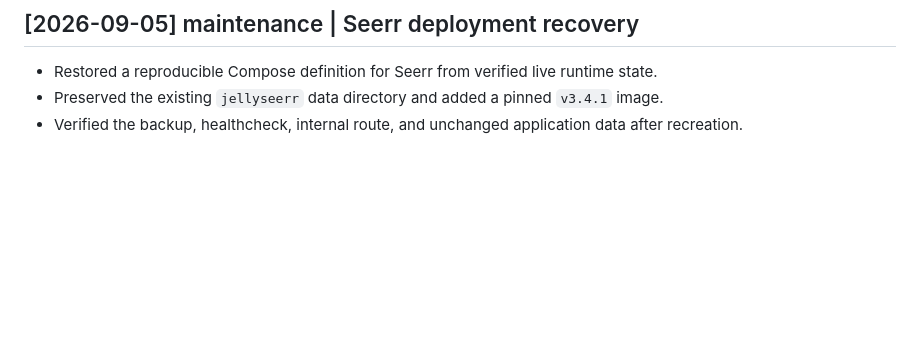
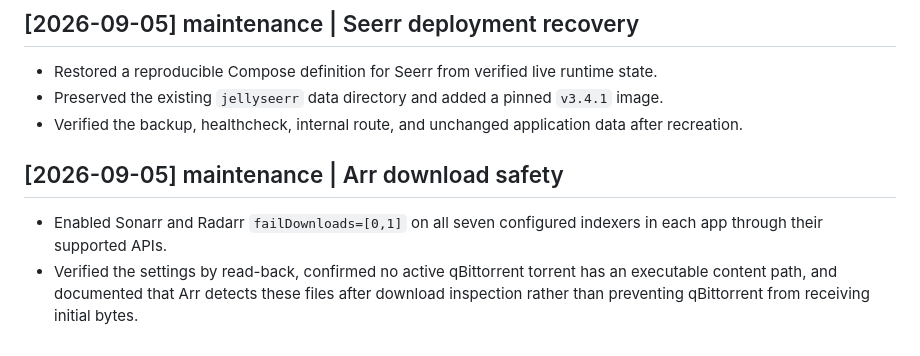
Before and after one commit to LostBoxArt/pangolin-stack, a Markdown page: docs/wiki/log.md, the part around the change. GitHub-like rendering; blank space fills up the shorter version.

Commit message:
docs: record executable download protection

```diff
--- a/docs/wiki/log.md
+++ b/docs/wiki/log.md
@@ -352,3 +352,7 @@ artifacts.
 - Restored a reproducible Compose definition for Seerr from verified live runtime state.
 - Preserved the existing `jellyseerr` data directory and added a pinned `v3.4.1` image.
 - Verified the backup, healthcheck, internal route, and unchanged application data after recreation.
+
+## [2026-09-05] maintenance | Arr download safety
+- Enabled Sonarr and Radarr `failDownloads=[0,1]` on all seven configured indexers in each app through their supported APIs.
+- Verified the settings by read-back, confirmed no active qBittorrent torrent has an executable content path, and documented that Arr detects these files after download inspection rather than preventing qBittorrent from receiving initial bytes.
```
